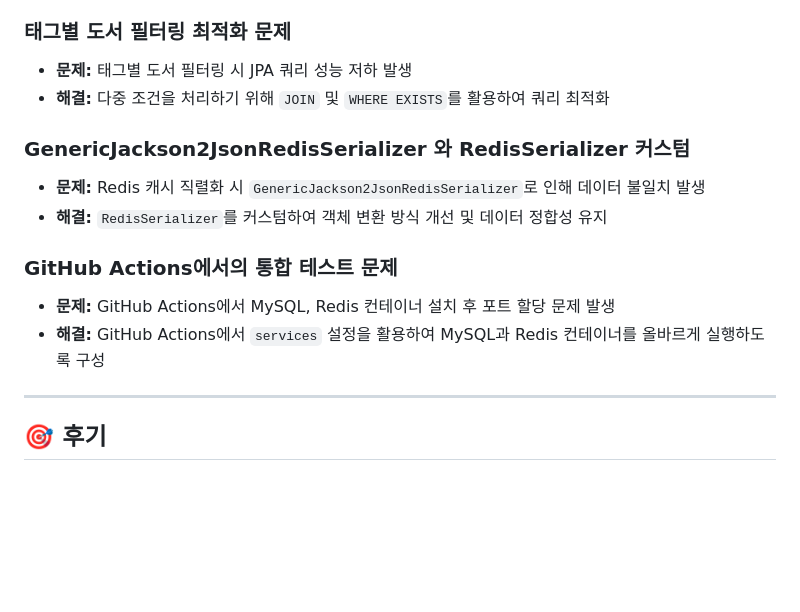
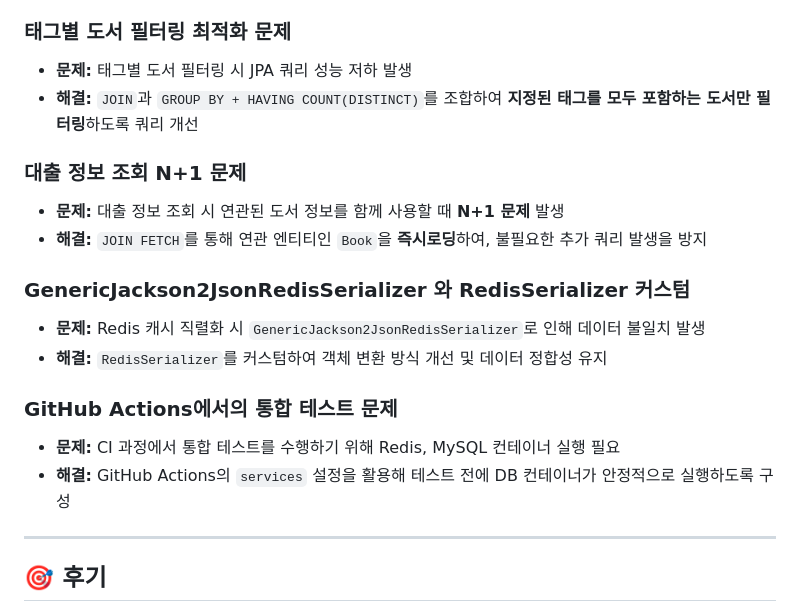
Before and after one commit to dahoon7151/QPBE-Library-Task, a Markdown page: README.md, the part around the change. Drawn GitHub-style; blank space fills up the shorter version.

```diff
--- a/README.md
+++ b/README.md
@@ -154,7 +154,12 @@ GitHub 리포지토리 주소 : https://github.com/dahoon7151/QPBE-Library-Task
 ### **태그별 도서 필터링 최적화 문제**
 
 - **문제:** 태그별 도서 필터링 시 JPA 쿼리 성능 저하 발생
-- **해결:** 다중 조건을 처리하기 위해 `JOIN` 및 `WHERE EXISTS`를 활용하여 쿼리 최적화
+- **해결:** `JOIN`과 `GROUP BY + HAVING COUNT(DISTINCT)`를 조합하여 **지정된 태그를 모두 포함하는 도서만 필터링**하도록 쿼리 개선
+
+### 대출 정보 조회 N+1 문제
+
+- **문제:** 대출 정보 조회 시 연관된 도서 정보를 함께 사용할 때 **N+1 문제** 발생
+- **해결:** `JOIN FETCH`를 통해 연관 엔티티인 `Book`을 **즉시로딩**하여, 불필요한 추가 쿼리 발생을 방지
 
 ### **GenericJackson2JsonRedisSerializer 와 RedisSerializer 커스텀**
 
@@ -163,8 +168,8 @@ GitHub 리포지토리 주소 : https://github.com/dahoon7151/QPBE-Library-Task
 
 ### **GitHub Actions에서의 통합 테스트 문제**
 
-- **문제:** GitHub Actions에서 MySQL, Redis 컨테이너 설치 후 포트 할당 문제 발생
-- **해결:** GitHub Actions에서 `services` 설정을 활용하여 MySQL과 Redis 컨테이너를 올바르게 실행하도록 구성
+- **문제:** CI 과정에서 통합 테스트를 수행하기 위해 Redis, MySQL 컨테이너 실행 필요
+- **해결:** GitHub Actions의 `services` 설정을 활용해 테스트 전에 DB 컨테이너가 안정적으로 실행하도록 구성
 
 ---
 
```
